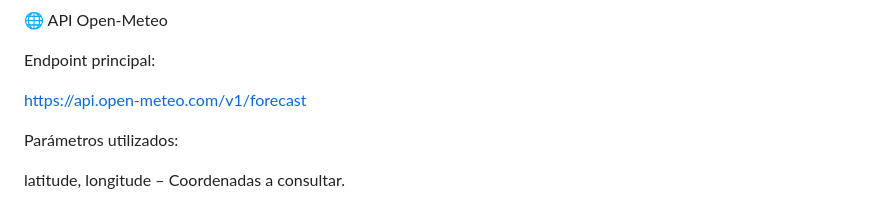
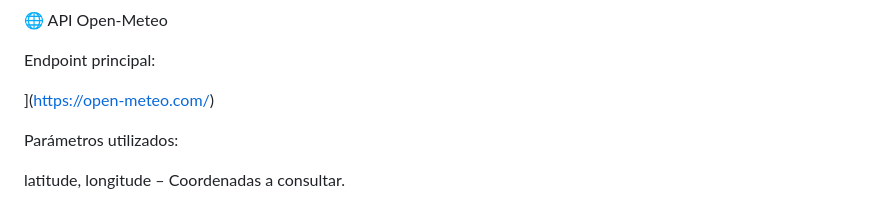
Before and after one commit to AlbaGG95/El-Tiempo-Api, a Markdown page: README.md, the part around the change. Drawn GitHub-style.

```diff
--- a/README.md
+++ b/README.md
@@ -91,7 +91,7 @@ Proveedor de datos meteorológicos sin necesidad de API key.
 
 Endpoint principal:
 
-https://api.open-meteo.com/v1/forecast
+](https://open-meteo.com/)
 
 
 Parámetros utilizados:
```
